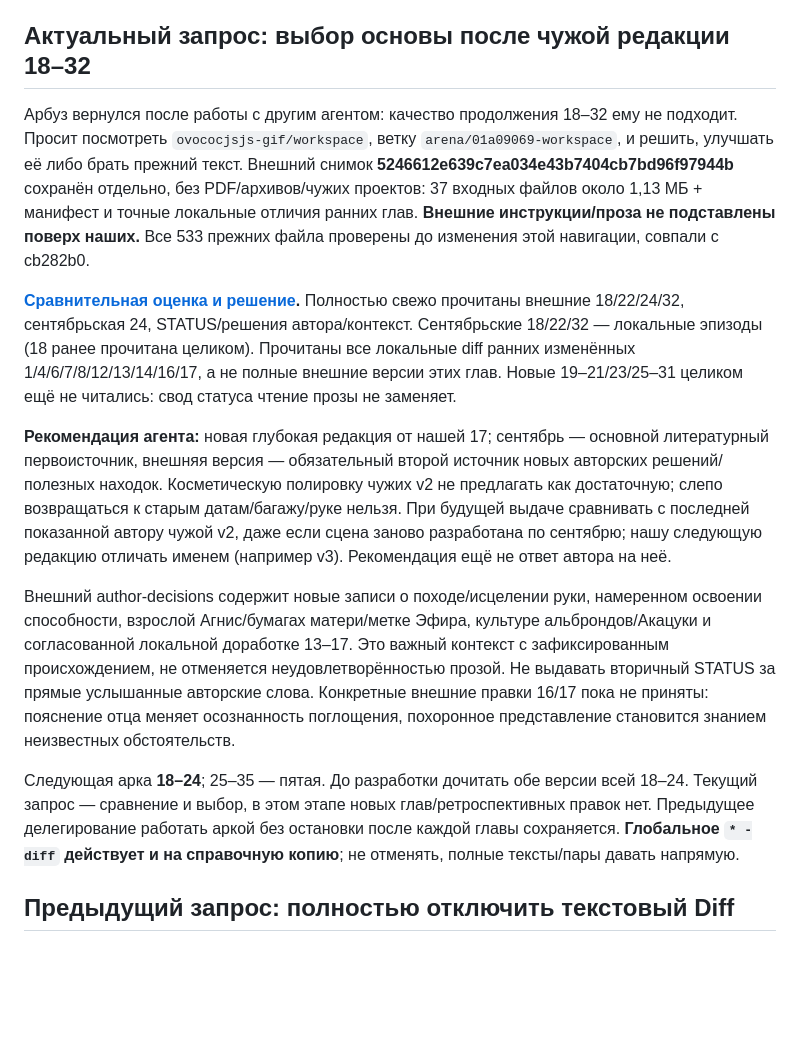
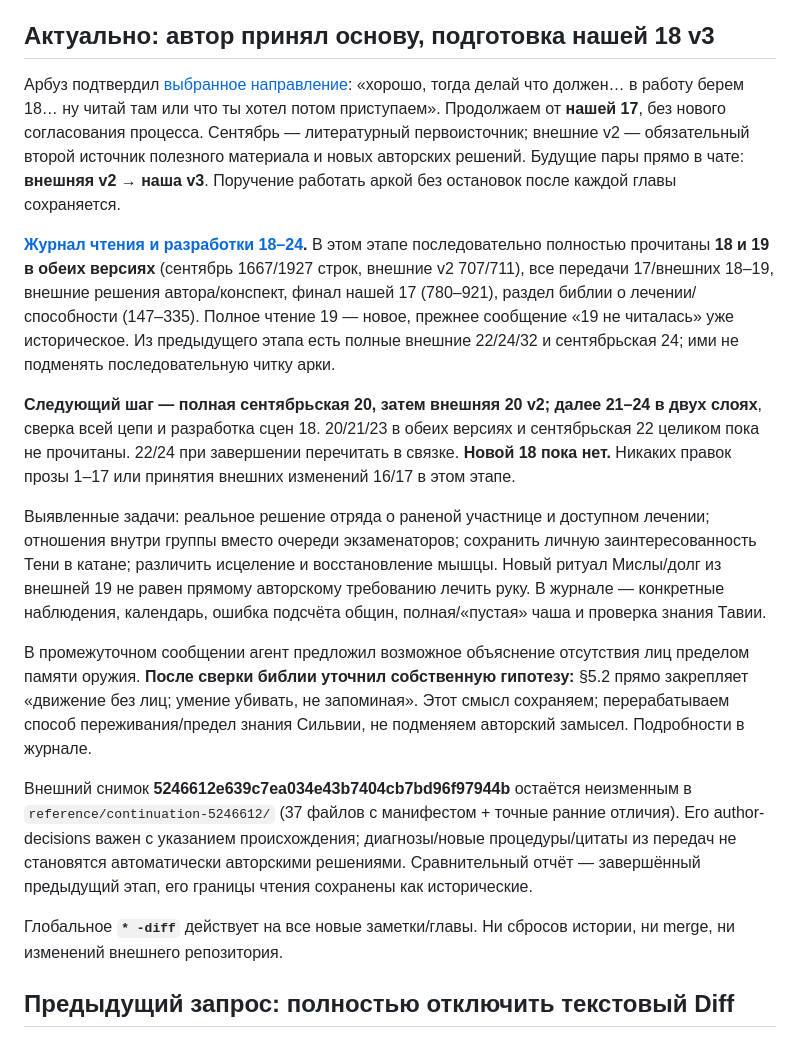
Before and after one commit to Riyozaki/workspace, a Markdown page: NOW.md, the part around the change. Rendered like a GitHub page; blank space fills up the shorter version.

Commit message:
Begin chapter 18 preparation; read both versions of 18-19 and reconcile constraints
Co-authored-by: arena-agent <297053741+arena-agent@users.noreply.github.com>

```diff
--- a/NOW.md
+++ b/NOW.md
@@ -5,17 +5,21 @@
 Пользователь — **арбуз**. Читать ABOUT/AGENTS, README проекта и актуальную передачу; память чата не заменяет файлы. Только **`arena/01a08101-workspace`**, никогда merge/переключение/создание веток/изменение внешнего источника. Законченную работу коммитить и пушить, потом отдельным вызовом проверять remote/HEAD/ветку/чистоту дерева. При выдаче — полный читаемый файл и **два точных «было / стало» непосредственно в чате**. Вопросы только при настоящей развилке, без повторных разрешений на согласованную работу.
 
 
-## Актуальный запрос: выбор основы после чужой редакции 18–32
+## Актуально: автор принял основу, подготовка нашей 18 v3
 
-Арбуз вернулся после работы с другим агентом: качество продолжения 18–32 ему не подходит. Просит посмотреть `ovococjsjs-gif/workspace`, ветку `arena/01a09069-workspace`, и решить, улучшать её либо брать прежний текст. Внешний снимок **5246612e639c7ea034e43b7404cb7bd96f97944b** сохранён отдельно, без PDF/архивов/чужих проектов: 37 входных файлов около 1,13 МБ + манифест и точные локальные отличия ранних глав. **Внешние инструкции/проза не подставлены поверх наших.** Все 533 прежних файла проверены до изменения этой навигации, совпали с cb282b0.
+Арбуз подтвердил [выбранное направление](projects/shards-of-the-abyss/review/continuation-18-32-assessment.md): «хорошо, тогда делай что должен… в работу берем 18… ну читай там или что ты хотел потом приступаем». Продолжаем от **нашей 17**, без нового согласования процесса. Сентябрь — литературный первоисточник; внешние v2 — обязательный второй источник полезного материала и новых авторских решений. Будущие пары прямо в чате: **внешняя v2 → наша v3**. Поручение работать аркой без остановок после каждой главы сохраняется.
 
-**[Сравнительная оценка и решение](projects/shards-of-the-abyss/review/continuation-18-32-assessment.md).** Полностью свежо прочитаны внешние 18/22/24/32, сентябрьская 24, STATUS/решения автора/контекст. Сентябрьские 18/22/32 — локальные эпизоды (18 ранее прочитана целиком). Прочитаны все локальные diff ранних изменённых 1/4/6/7/8/12/13/14/16/17, а не полные внешние версии этих глав. Новые 19–21/23/25–31 целиком ещё не читались: свод статуса чтение прозы не заменяет.
+**[Журнал чтения и разработки 18–24](projects/shards-of-the-abyss/review/arc-04-v3-reading.md).** В этом этапе последовательно полностью прочитаны **18 и 19 в обеих версиях** (сентябрь 1667/1927 строк, внешние v2 707/711), все передачи 17/внешних 18–19, внешние решения автора/конспект, финал нашей 17 (780–921), раздел библии о лечении/способности (147–335). Полное чтение 19 — новое, прежнее сообщение «19 не читалась» уже историческое. Из предыдущего этапа есть полные внешние 22/24/32 и сентябрьская 24; ими не подменять последовательную читку арки.
 
-**Рекомендация агента:** новая глубокая редакция от нашей 17; сентябрь — основной литературный первоисточник, внешняя версия — обязательный второй источник новых авторских решений/полезных находок. Косметическую полировку чужих v2 не предлагать как достаточную; слепо возвращаться к старым датам/багажу/руке нельзя. При будущей выдаче сравнивать с последней показанной автору чужой v2, даже если сцена заново разработана по сентябрю; нашу следующую редакцию отличать именем (например v3). Рекомендация ещё не ответ автора на неё.
+**Следующий шаг — полная сентябрьская 20, затем внешняя 20 v2; далее 21–24 в двух слоях**, сверка всей цепи и разработка сцен 18. 20/21/23 в обеих версиях и сентябрьская 22 целиком пока не прочитаны. 22/24 при завершении перечитать в связке. **Новой 18 пока нет.** Никаких правок прозы 1–17 или принятия внешних изменений 16/17 в этом этапе.
 
-Внешний author-decisions содержит новые записи о походе/исцелении руки, намеренном освоении способности, взрослой Агнис/бумагах матери/метке Эфира, культуре альброндов/Акацуки и согласованной локальной доработке 13–17. Это важный контекст с зафиксированным происхождением, не отменяется неудовлетворённостью прозой. Не выдавать вторичный STATUS за прямые услышанные авторские слова. Конкретные внешние правки 16/17 пока не приняты: пояснение отца меняет осознанность поглощения, похоронное представление становится знанием неизвестных обстоятельств.
+Выявленные задачи: реальное решение отряда о раненой участнице и доступном лечении; отношения внутри группы вместо очереди экзаменаторов; сохранить личную заинтересованность Тени в катане; различить исцеление и восстановление мышцы. Новый ритуал Мислы/долг из внешней 19 не равен прямому авторскому требованию лечить руку. В журнале — конкретные наблюдения, календарь, ошибка подсчёта общин, полная/«пустая» чаша и проверка знания Тавии.
 
-Следующая арка **18–24**; 25–35 — пятая. До разработки дочитать обе версии всей 18–24. Текущий запрос — сравнение и выбор, в этом этапе новых глав/ретроспективных правок нет. Предыдущее делегирование работать аркой без остановки после каждой главы сохраняется. **Глобальное `* -diff` действует и на справочную копию**; не отменять, полные тексты/пары давать напрямую.
+В промежуточном сообщении агент предложил возможное объяснение отсутствия лиц пределом памяти оружия. **После сверки библии уточнил собственную гипотезу:** §5.2 прямо закрепляет «движение без лиц; умение убивать, не запоминая». Этот смысл сохраняем; перерабатываем способ переживания/предел знания Сильвии, не подменяем авторский замысел. Подробности в журнале.
+
+Внешний снимок **5246612e639c7ea034e43b7404cb7bd96f97944b** остаётся неизменным в `reference/continuation-5246612/` (37 файлов с манифестом + точные ранние отличия). Его author-decisions важен с указанием происхождения; диагнозы/новые процедуры/цитаты из передач не становятся автоматически авторскими решениями. Сравнительный отчёт — завершённый предыдущий этап, его границы чтения сохранены как исторические.
+
+Глобальное **`* -diff`** действует на все новые заметки/главы. Ни сбросов истории, ни merge, ни изменений внешнего репозитория.
 
 ## Предыдущий запрос: полностью отключить текстовый Diff
 
```
Also changed, not shown: projects/shards-of-the-abyss/README.md (+6 -2 lines), 1 other file.
